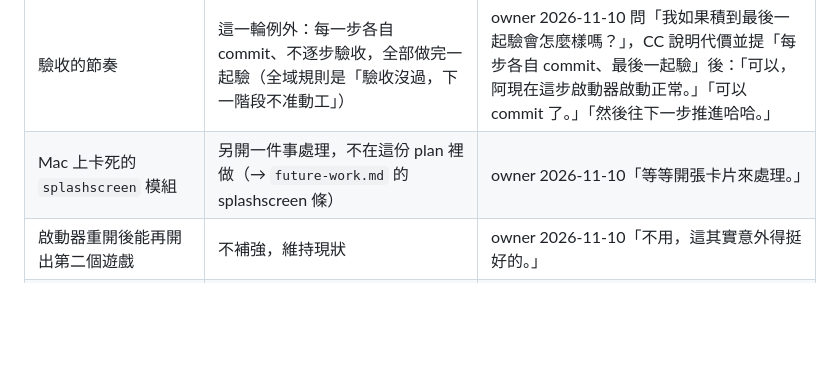
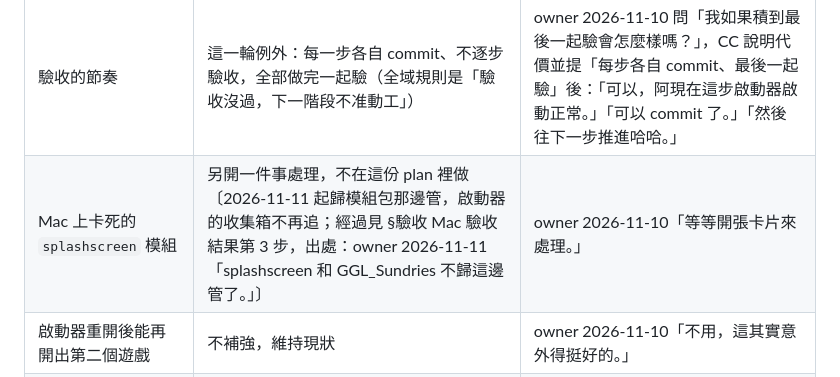
Before and after one commit to Truhf0414/GGL_Launcher, a Markdown page: _notes/plans/mac-linux-support.md, the part around the change. Rendered like a GitHub page; blank space fills up the shorter version.

```diff
--- a/_notes/plans/mac-linux-support.md
+++ b/_notes/plans/mac-linux-support.md
@@ -22,7 +22,7 @@
 | Mac 圖示原圖 | 用 owner 給的那張（已存 `assets/icon.png`，1254×1254、透明背景） | owner 2026-11-10「是這張。」（附圖） |
 | 版本號與發行 | 版本號往下推；做完先不發 | owner 2026-11-10「可以把版本號往下推。」「但做完先別發，我還有想做的事。」 |
 | 驗收的節奏 | 這一輪例外：每一步各自 commit、不逐步驗收，全部做完一起驗（全域規則是「驗收沒過，下一階段不准動工」） | owner 2026-11-10 問「我如果積到最後一起驗會怎麼樣嗎？」，CC 說明代價並提「每步各自 commit、最後一起驗」後：「可以，阿現在這步啟動器啟動正常。」「可以 commit 了。」「然後往下一步推進哈哈。」 |
-| Mac 上卡死的 `splashscreen` 模組 | 另開一件事處理，不在這份 plan 裡做（→ `future-work.md` 的 splashscreen 條） | owner 2026-11-10「等等開張卡片來處理。」 |
+| Mac 上卡死的 `splashscreen` 模組 | 另開一件事處理，不在這份 plan 裡做〔2026-11-11 起歸模組包那邊管，啟動器的收集箱不再追；經過見 §驗收 Mac 驗收結果第 3 步，出處：owner 2026-11-11「splashscreen 和 GGL_Sundries 不歸這邊管了。」〕 | owner 2026-11-10「等等開張卡片來處理。」 |
 | 啟動器重開後能再開出第二個遊戲 | 不補強，維持現狀 | owner 2026-11-10「不用，這其實意外得挺好的。」 |
 | 鑰匙圈按「拒絕」後的提示文字 | 不改，維持「暫時無法讀取登入憑證，請稍後再試」 | owner 2026-11-10「不用。」 |
 | 連結防護的測試在 Mac 上是跳過的 | 不補；Mac 上這個保護沒有測試在驗，照這樣接受 | owner 2026-11-10「不用。」（回 CC「Mac 的連結防護測試要不要補」） |
```
Also changed, not shown: _notes/conventions.md (+3 -0 lines), _notes/future-work.md (+3 -4 lines).
